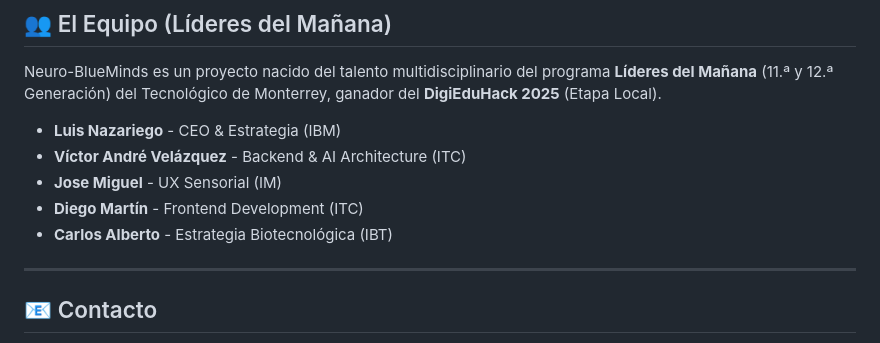
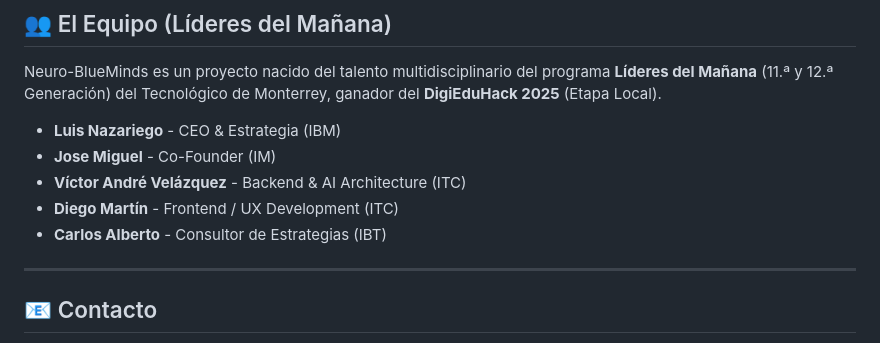
Before and after one commit to PlekDev/BlueMindsLandingPage, a Markdown page: README.md, the part around the change. Rendered like a GitHub page.

Commit message:
fix: fake info in readme

```diff
--- a/README.md
+++ b/README.md
@@ -48,10 +48,10 @@ La página destaca los dos pilares algorítmicos de nuestra solución:
 Neuro-BlueMinds es un proyecto nacido del talento multidisciplinario del programa **Líderes del Mañana** (11.ª y 12.ª Generación) del Tecnológico de Monterrey, ganador del **DigiEduHack 2025** (Etapa Local).
 
 * **Luis Nazariego** - CEO & Estrategia (IBM)
+* **Jose Miguel** - Co-Founder (IM)
 * **Víctor André Velázquez** - Backend & AI Architecture (ITC)
-* **Jose Miguel** - UX Sensorial (IM)
-* **Diego Martín** - Frontend Development (ITC)
-* **Carlos Alberto** - Estrategia Biotecnológica (IBT)
+* **Diego Martín** - Frontend / UX Development (ITC)
+* **Carlos Alberto** - Consultor de Estrategias (IBT)
 
 ---
 
```
